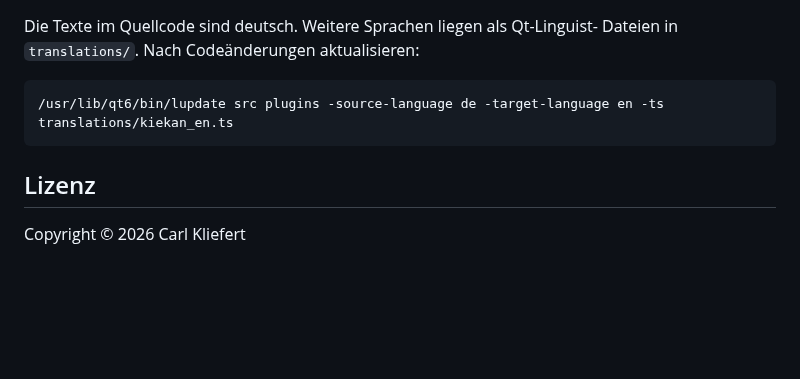
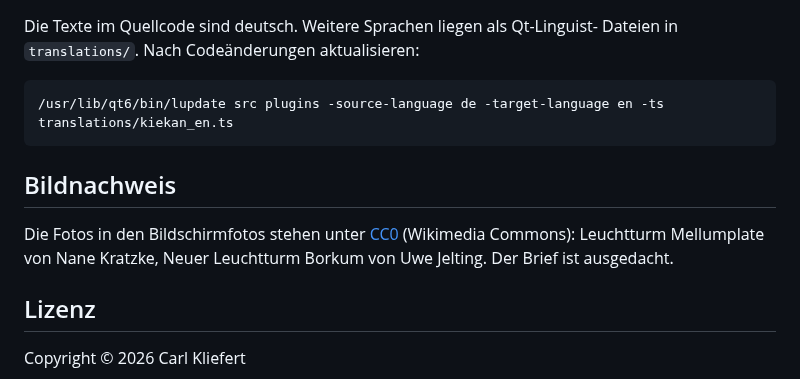
Before and after one commit to Codatus/kiekan, a Markdown page: README.md, the part around one of its changes. Drawn GitHub-style; blank space fills up the shorter version.

````diff
--- a/README.md
+++ b/README.md
@@ -332,6 +403,13 @@ Dateien in `translations/`. Nach Codeänderungen aktualisieren:
 /usr/lib/qt6/bin/lupdate src plugins -source-language de -target-language en -ts translations/kiekan_en.ts
 ```
 
+## Bildnachweis
+
+Die Fotos in den Bildschirmfotos stehen unter
+[CC0](https://creativecommons.org/publicdomain/zero/1.0/) (Wikimedia Commons):
+Leuchtturm Mellumplate von Nane Kratzke, Neuer Leuchtturm Borkum von Uwe
+Jelting. Der Brief ist ausgedacht.
+
 ## Lizenz
 
 Copyright © 2026 Carl Kliefert
````
Also changed, not shown: other parts of README.md (+77 -6 lines), docs/screenshots/ansicht.png (added), docs/screenshots/kurven.png (added), docs/screenshots/metadaten.png (added), docs/screenshots/texterkennung.png (added), 12 other files.
